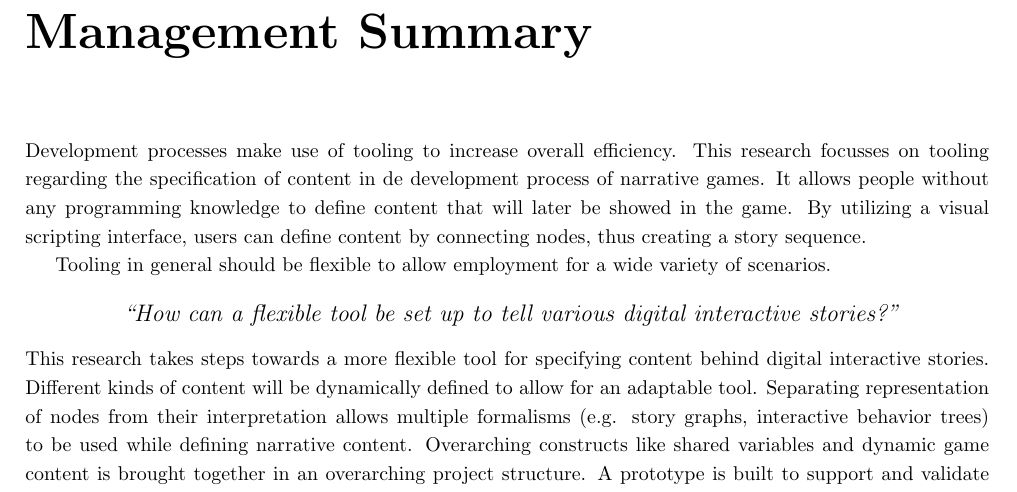
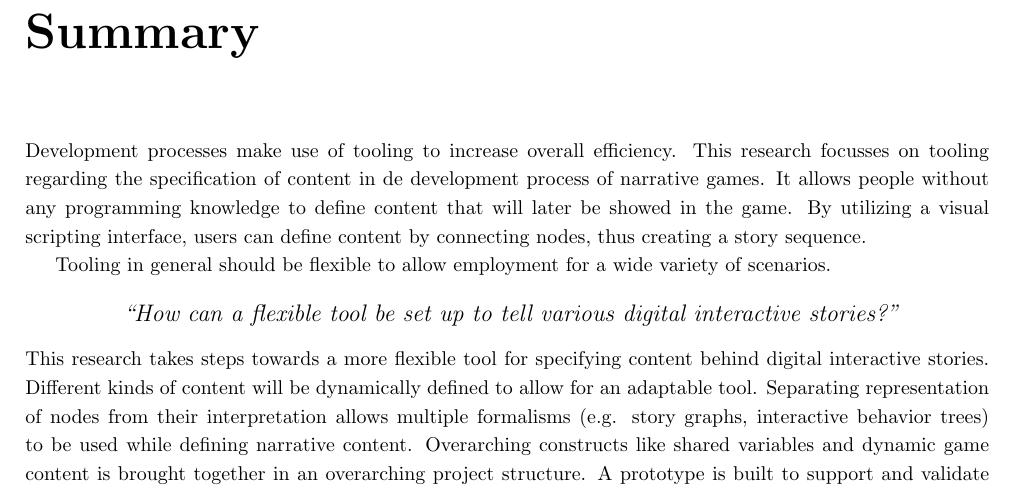
Before and after one commit to swenmeeuwes/thesis, a LaTeX thesis (thesis/src/thesis.tex, which reads thesis/src/chapters/management-summary.tex): part of page 8 of 101, cut so that both start at the same text. Compiled offline with pdfLaTeX.

Commit message:
Changed summary heading

```diff
--- a/thesis/src/chapters/management-summary.tex
+++ b/thesis/src/chapters/management-summary.tex
@@ -1,4 +1,4 @@
-\chapter*{Management Summary}
+\chapter*{Summary}
 Development processes make use of tooling to increase overall efficiency. This research focusses on tooling regarding the specification of content in de development process of narrative games. It allows people without any programming knowledge to define content that will later be showed in the game. By utilizing a visual scripting interface, users can define content by connecting nodes, thus creating a story sequence.
 
 Tooling in general should be flexible to allow employment for a wide variety of scenarios.
```
